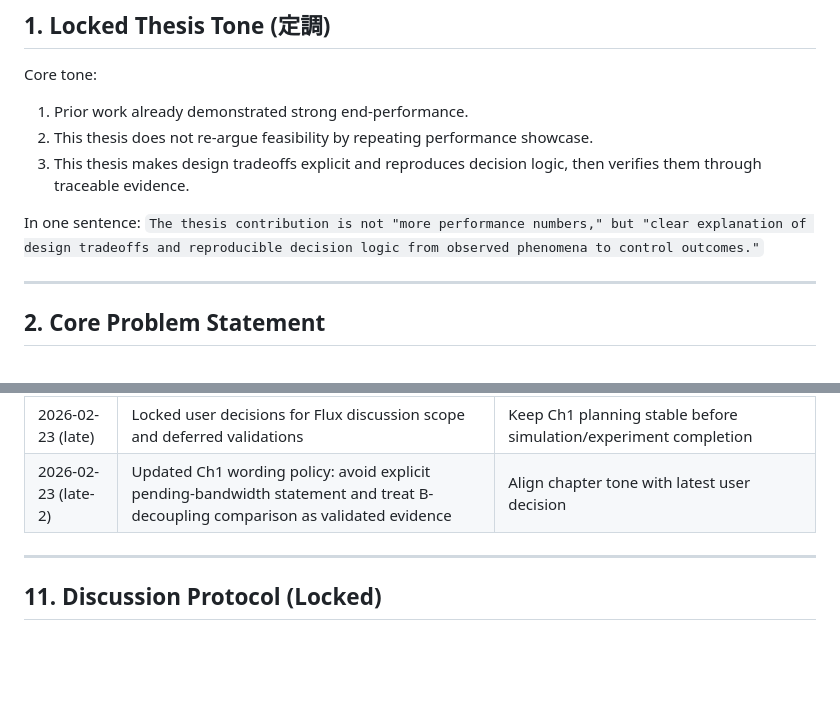
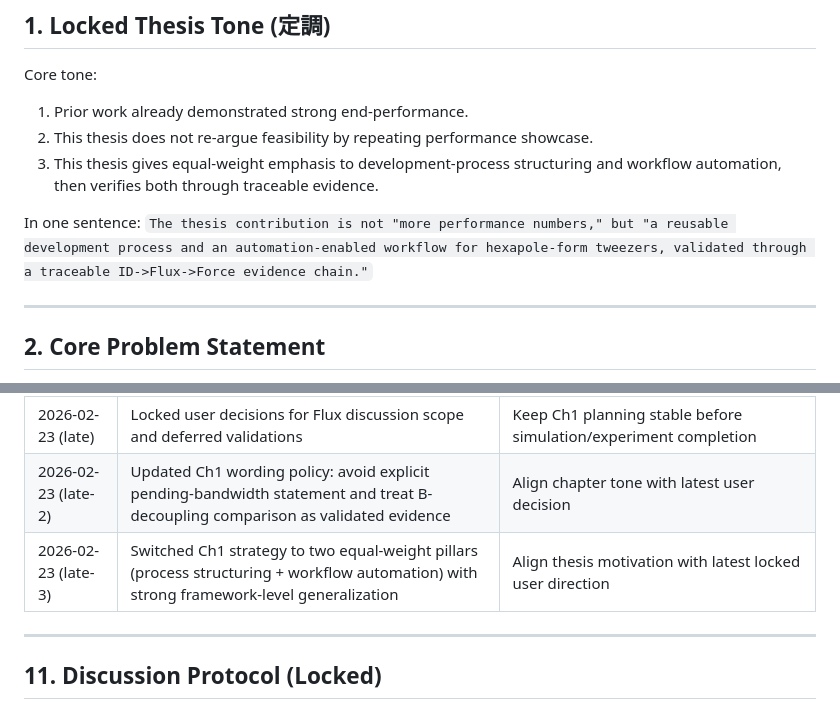
Before and after one commit to kevinfan100/Thesis, a Markdown page: .claude/thesis_map/CH1_MASTER_BRIEF.md, 2 parts joined by grey strips. GitHub-like rendering; blank space fills up the shorter version.

```diff
--- a/.claude/thesis_map/CH1_MASTER_BRIEF.md
+++ b/.claude/thesis_map/CH1_MASTER_BRIEF.md
@@ -19,10 +19,10 @@ Rules:
 Core tone:
 1. Prior work already demonstrated strong end-performance.
 2. This thesis does not re-argue feasibility by repeating performance showcase.
-3. This thesis makes design tradeoffs explicit and reproduces decision logic, then verifies them through traceable evidence.
+3. This thesis gives equal-weight emphasis to development-process structuring and workflow automation, then verifies both through traceable evidence.
 
 In one sentence:
-`The thesis contribution is not "more performance numbers," but "clear explanation of design tradeoffs and reproducible decision logic from observed phenomena to control outcomes."`
+`The thesis contribution is not "more performance numbers," but "a reusable development process and an automation-enabled workflow for hexapole-form tweezers, validated through a traceable ID->Flux->Force evidence chain."`
 
 ---
 
@@ -191,6 +191,7 @@ Style:
 | 2026-02-23 | Added Flux Control round-1 inventory and Force Generation discussion status | Build full cross-layer discussion map before unified Ch1 rewrite |
 | 2026-02-23 (late) | Locked user decisions for Flux discussion scope and deferred validations | Keep Ch1 planning stable before simulation/experiment completion |
 | 2026-02-23 (late-2) | Updated Ch1 wording policy: avoid explicit pending-bandwidth statement and treat B-decoupling comparison as validated evidence | Align chapter tone with latest user decision |
+| 2026-02-23 (late-3) | Switched Ch1 strategy to two equal-weight pillars (process structuring + workflow automation) with strong framework-level generalization | Align thesis motivation with latest locked user direction |
 
 ---
 
```
Also changed, not shown: other parts of .claude/thesis_map/CH1_MASTER_BRIEF.md (+34 -34 lines).
